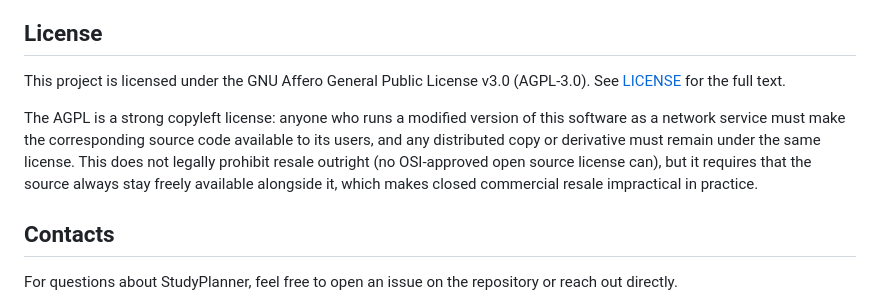
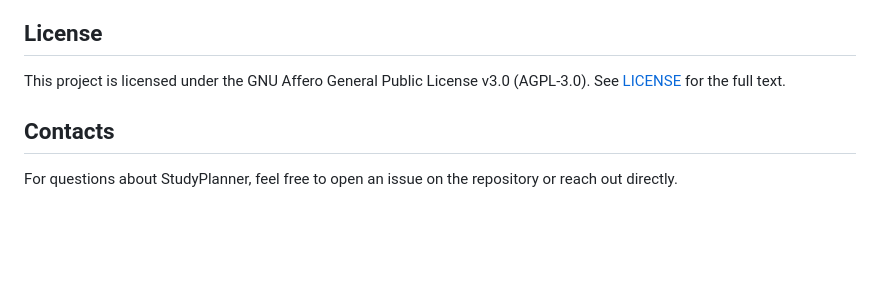
Before and after one commit to salaarshekhani/StudyPlanner, a Markdown page: README.md, the part around the change. Drawn GitHub-style; blank space fills up the shorter version.

```diff
--- a/README.md
+++ b/README.md
@@ -151,8 +151,6 @@ This is a personal school productivity project, actively evolving alongside real
 
 This project is licensed under the GNU Affero General Public License v3.0 (AGPL-3.0). See [LICENSE](LICENSE) for the full text.
 
-The AGPL is a strong copyleft license: anyone who runs a modified version of this software as a network service must make the corresponding source code available to its users, and any distributed copy or derivative must remain under the same license. This does not legally prohibit resale outright (no OSI-approved open source license can), but it requires that the source always stay freely available alongside it, which makes closed commercial resale impractical in practice.
-
 ## Contacts
 
 For questions about StudyPlanner, feel free to open an issue on the repository or reach out directly.
```
